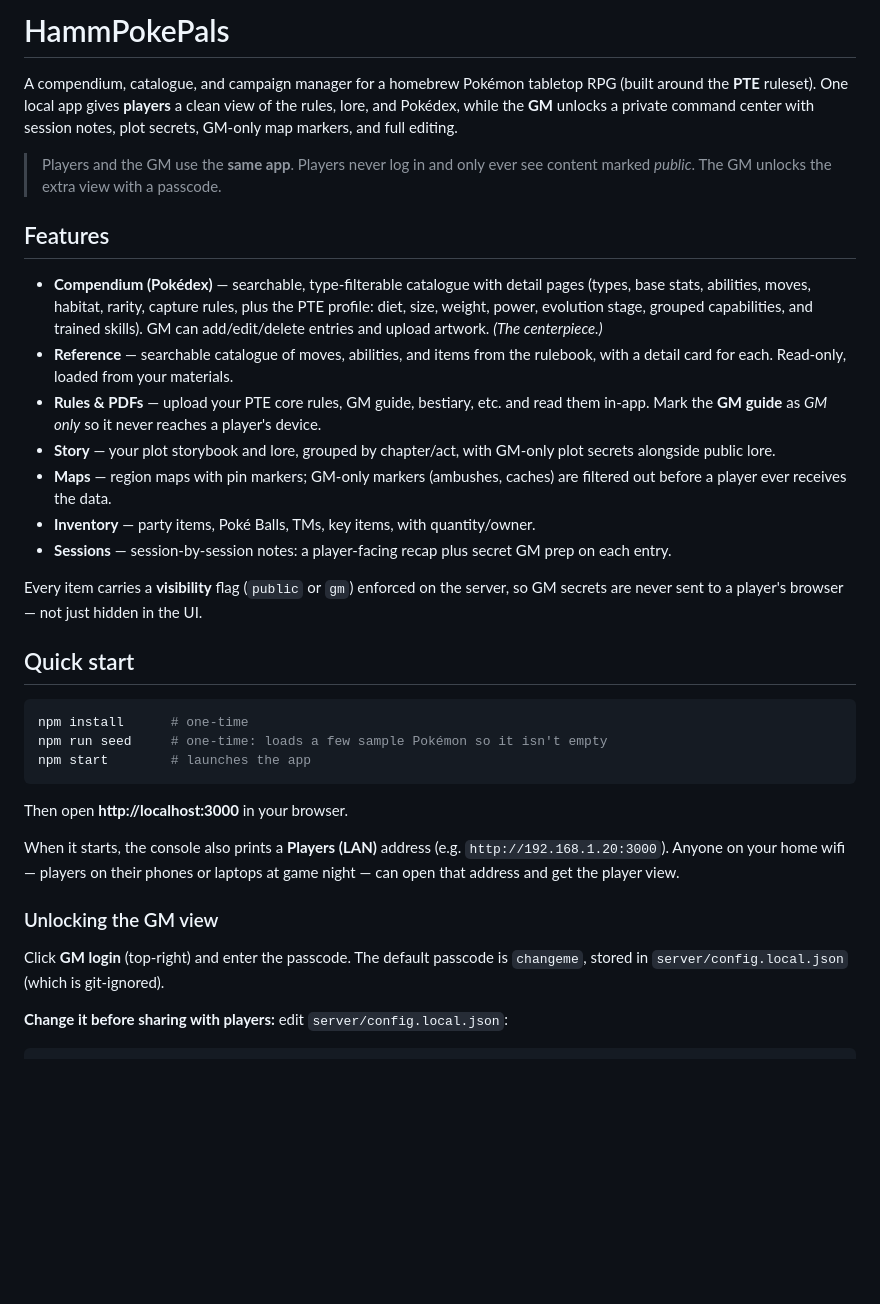
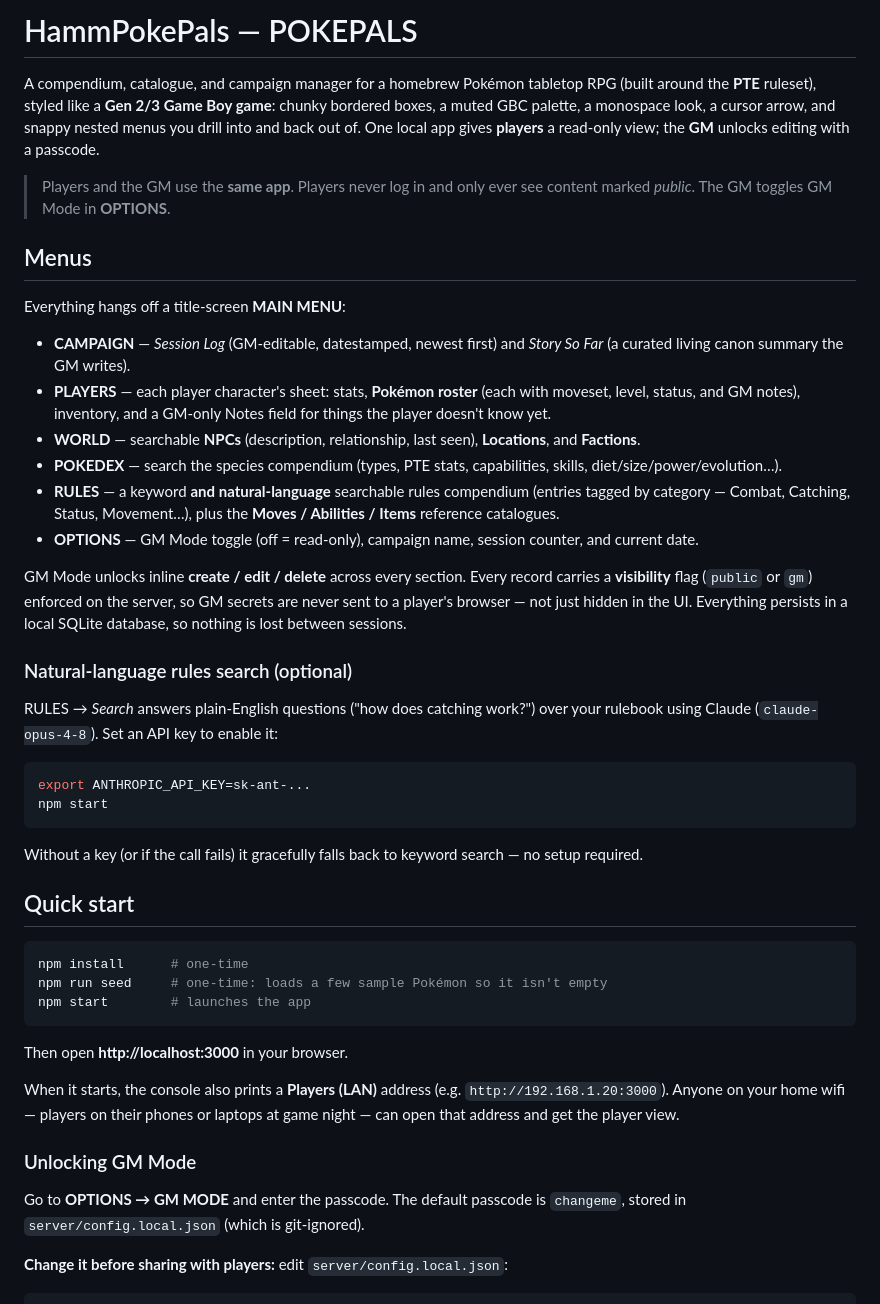
Before and after one commit to lawhamm/HammPokePals, a Markdown page: README.md, the part around the change. Drawn GitHub-style; blank space fills up the shorter version.

Commit message:
Document the POKEPALS redesign and optional Claude rules search in the README

````diff
--- a/README.md
+++ b/README.md
@@ -1,36 +1,52 @@
-# HammPokePals
+# HammPokePals — POKEPALS
 
 A compendium, catalogue, and campaign manager for a homebrew Pokémon tabletop
-RPG (built around the **PTE** ruleset). One local app gives **players** a clean
-view of the rules, lore, and Pokédex, while the **GM** unlocks a private command
-center with session notes, plot secrets, GM-only map markers, and full editing.
+RPG (built around the **PTE** ruleset), styled like a **Gen 2/3 Game Boy
+game**: chunky bordered boxes, a muted GBC palette, a monospace look, a cursor
+arrow, and snappy nested menus you drill into and back out of. One local app
+gives **players** a read-only view; the **GM** unlocks editing with a passcode.
 
 > Players and the GM use the **same app**. Players never log in and only ever
-> see content marked *public*. The GM unlocks the extra view with a passcode.
+> see content marked *public*. The GM toggles GM Mode in **OPTIONS**.
 
-## Features
+## Menus
 
-- **Compendium (Pokédex)** — searchable, type-filterable catalogue with detail
-  pages (types, base stats, abilities, moves, habitat, rarity, capture rules,
-  plus the PTE profile: diet, size, weight, power, evolution stage, grouped
-  capabilities, and trained skills). GM can add/edit/delete entries and upload
-  artwork. *(The centerpiece.)*
-- **Reference** — searchable catalogue of moves, abilities, and items from the
-  rulebook, with a detail card for each. Read-only, loaded from your materials.
-- **Rules & PDFs** — upload your PTE core rules, GM guide, bestiary, etc. and
-  read them in-app. Mark the **GM guide** as *GM only* so it never reaches a
-  player's device.
-- **Story** — your plot storybook and lore, grouped by chapter/act, with
-  GM-only plot secrets alongside public lore.
-- **Maps** — region maps with pin markers; GM-only markers (ambushes, caches)
-  are filtered out before a player ever receives the data.
-- **Inventory** — party items, Poké Balls, TMs, key items, with quantity/owner.
-- **Sessions** — session-by-session notes: a player-facing recap plus secret GM
-  prep on each entry.
+Everything hangs off a title-screen **MAIN MENU**:
 
-Every item carries a **visibility** flag (`public` or `gm`) enforced on the
-server, so GM secrets are never sent to a player's browser — not just hidden in
-the UI.
+- **CAMPAIGN** — *Session Log* (GM-editable, datestamped, newest first) and
+  *Story So Far* (a curated living canon summary the GM writes).
+- **PLAYERS** — each player character's sheet: stats, **Pokémon roster** (each
+  with moveset, level, status, and GM notes), inventory, and a GM-only Notes
+  field for things the player doesn't know yet.
+- **WORLD** — searchable **NPCs** (description, relationship, last seen),
+  **Locations**, and **Factions**.
+- **POKEDEX** — search the species compendium (types, PTE stats, capabilities,
+  skills, diet/size/power/evolution…).
+- **RULES** — a keyword **and natural-language** searchable rules compendium
+  (entries tagged by category — Combat, Catching, Status, Movement…), plus the
+  **Moves / Abilities / Items** reference catalogues.
+- **OPTIONS** — GM Mode toggle (off = read-only), campaign name, session
+  counter, and current date.
+
+GM Mode unlocks inline **create / edit / delete** across every section. Every
+record carries a **visibility** flag (`public` or `gm`) enforced on the server,
+so GM secrets are never sent to a player's browser — not just hidden in the UI.
+Everything persists in a local SQLite database, so nothing is lost between
+sessions.
+
+### Natural-language rules search (optional)
+
+RULES → *Search* answers plain-English questions ("how does catching work?")
+over your rulebook using Claude (`claude-opus-4-8`). Set an API key to enable
+it:
+
+```bash
+export ANTHROPIC_API_KEY=sk-ant-...
+npm start
+```
+
+Without a key (or if the call fails) it gracefully falls back to keyword search
+— no setup required.
 
 ## Quick start
 
@@ -46,9 +62,9 @@ When it starts, the console also prints a **Players (LAN)** address (e.g.
 `http://192.168.1.20:3000`). Anyone on your home wifi — players on their phones
 or laptops at game night — can open that address and get the player view.
 
-### Unlocking the GM view
+### Unlocking GM Mode
 
-Click **GM login** (top-right) and enter the passcode. The default passcode is
+Go to **OPTIONS → GM MODE** and enter the passcode. The default passcode is
 `changeme`, stored in `server/config.local.json` (which is git-ignored).
 
 **Change it before sharing with players:** edit `server/config.local.json`:
````
